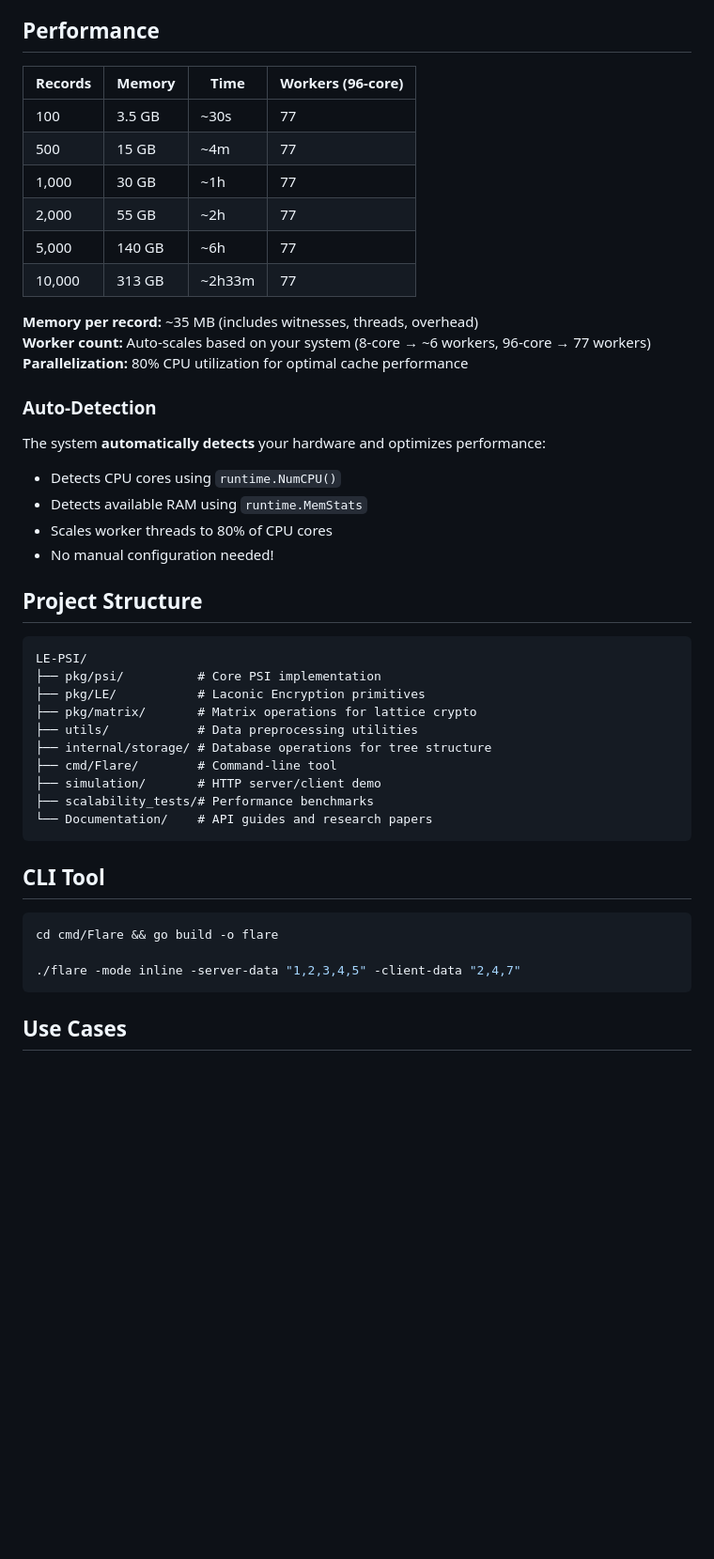
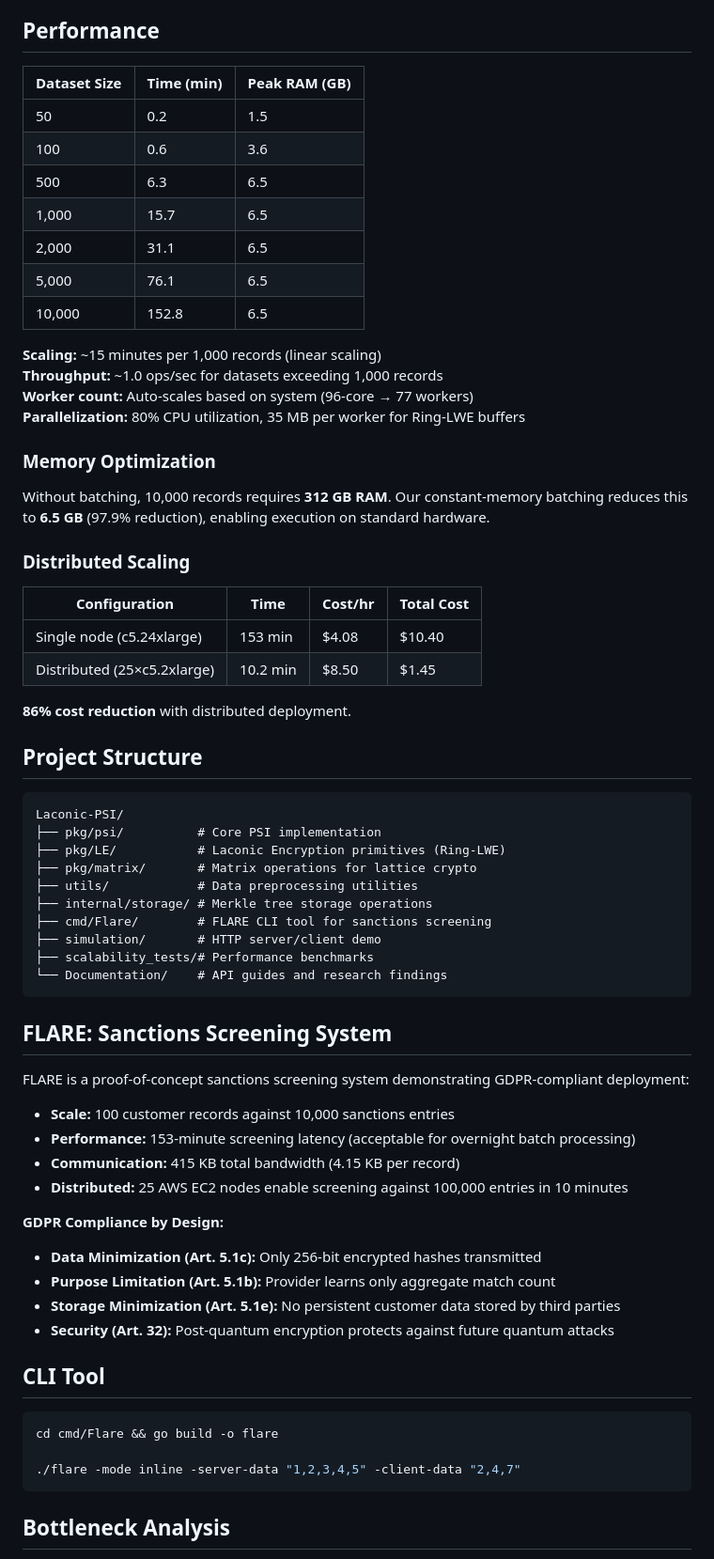
Before and after one commit to SanthoshCheemala/LE-PSI-, a Markdown page: README.md, the part around one of its changes. Shown at 94% size. Drawn GitHub-style; blank space fills up the shorter version.

````diff
--- a/README.md
+++ b/README.md
@@ -69,40 +74,63 @@ func main() {
 
 ## Performance
 
-| Records | Memory  | Time    | Workers (96-core) |
-|---------|---------|---------|-------------------|
-| 100     | 3.5 GB  | ~30s    | 77                |
-| 500     | 15 GB   | ~4m     | 77                |
-| 1,000   | 30 GB   | ~1h     | 77                |
-| 2,000   | 55 GB   | ~2h     | 77                |
-| 5,000   | 140 GB  | ~6h     | 77                |
-| 10,000  | 313 GB  | ~2h33m  | 77                |
+| Dataset Size | Time (min) | Peak RAM (GB) |
+|--------------|------------|---------------|
+| 50           | 0.2        | 1.5           |
+| 100          | 0.6        | 3.6           |
+| 500          | 6.3        | 6.5           |
+| 1,000        | 15.7       | 6.5           |
+| 2,000        | 31.1       | 6.5           |
+| 5,000        | 76.1       | 6.5           |
+| 10,000       | 152.8      | 6.5           |
 
-**Memory per record:** ~35 MB (includes witnesses, threads, overhead)
-**Worker count:** Auto-scales based on your system (8-core → ~6 workers, 96-core → 77 workers)
-**Parallelization:** 80% CPU utilization for optimal cache performance
+**Scaling:** ~15 minutes per 1,000 records (linear scaling)
+**Throughput:** ~1.0 ops/sec for datasets exceeding 1,000 records
+**Worker count:** Auto-scales based on system (96-core → 77 workers)
+**Parallelization:** 80% CPU utilization, 35 MB per worker for Ring-LWE buffers
 
-### Auto-Detection
-The system **automatically detects** your hardware and optimizes performance:
-- Detects CPU cores using `runtime.NumCPU()`
-- Detects available RAM using `runtime.MemStats`
-- Scales worker threads to 80% of CPU cores
-- No manual configuration needed!
+### Memory Optimization
+
+Without batching, 10,000 records requires **312 GB RAM**. Our constant-memory batching reduces this to **6.5 GB** (97.9% reduction), enabling execution on standard hardware.
+
+### Distributed Scaling
+
+| Configuration | Time | Cost/hr | Total Cost |
+|---------------|------|---------|------------|
+| Single node (c5.24xlarge) | 153 min | $4.08 | $10.40 |
+| Distributed (25×c5.2xlarge) | 10.2 min | $8.50 | $1.45 |
+
+**86% cost reduction** with distributed deployment.
 
 ## Project Structure
 
 ```
-LE-PSI/
+Laconic-PSI/
 ├── pkg/psi/          # Core PSI implementation
-├── pkg/LE/           # Laconic Encryption primitives
+├── pkg/LE/           # Laconic Encryption primitives (Ring-LWE)
 ├── pkg/matrix/       # Matrix operations for lattice crypto
 ├── utils/            # Data preprocessing utilities
-├── internal/storage/ # Database operations for tree structure
-├── cmd/Flare/        # Command-line tool
+├── internal/storage/ # Merkle tree storage operations
+├── cmd/Flare/        # FLARE CLI tool for sanctions screening
 ├── simulation/       # HTTP server/client demo
 ├── scalability_tests/# Performance benchmarks
-└── Documentation/    # API guides and research papers
+└── Documentation/    # API guides and research findings
 ```
+
+## FLARE: Sanctions Screening System
+
+FLARE is a proof-of-concept sanctions screening system demonstrating GDPR-compliant deployment:
+
+- **Scale:** 100 customer records against 10,000 sanctions entries
+- **Performance:** 153-minute screening latency (acceptable for overnight batch processing)
+- **Communication:** 415 KB total bandwidth (4.15 KB per record)
+- **Distributed:** 25 AWS EC2 nodes enable screening against 100,000 entries in 10 minutes
+
+**GDPR Compliance by Design:**
+- **Data Minimization (Art. 5.1c):** Only 256-bit encrypted hashes transmitted
+- **Purpose Limitation (Art. 5.1b):** Provider learns only aggregate match count
+- **Storage Minimization (Art. 5.1e):** No persistent customer data stored by third parties
+- **Security (Art. 32):** Post-quantum encryption protects against future quantum attacks
 
 ## CLI Tool
 
@@ -112,5 +140,5 @@ cd cmd/Flare && go build -o flare
 ./flare -mode inline -server-data "1,2,3,4,5" -client-data "2,4,7"
 ```
 
-## Use Cases
+## Bottleneck Analysis
 
````
Also changed, not shown: other parts of README.md (+93 -59 lines).
